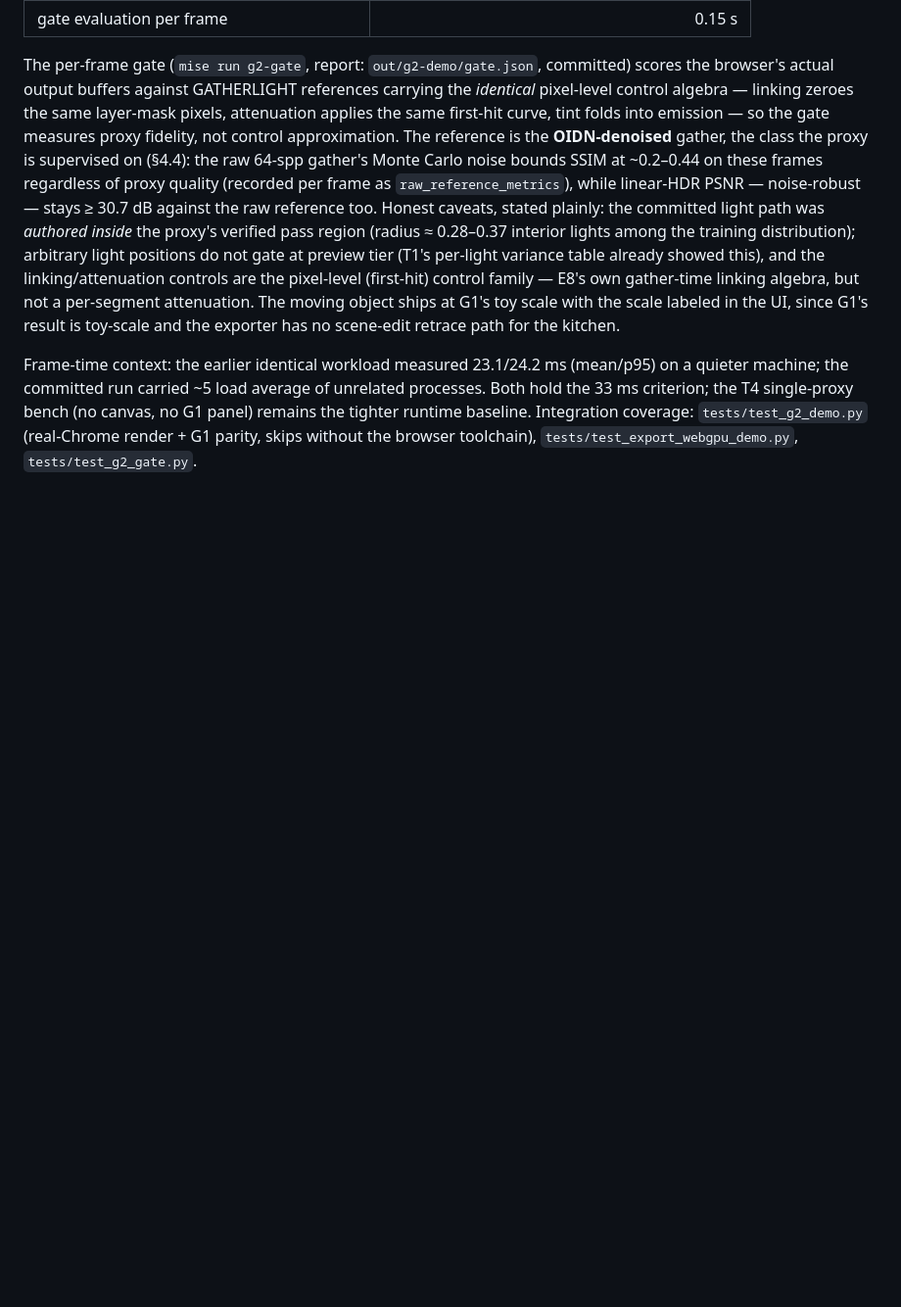
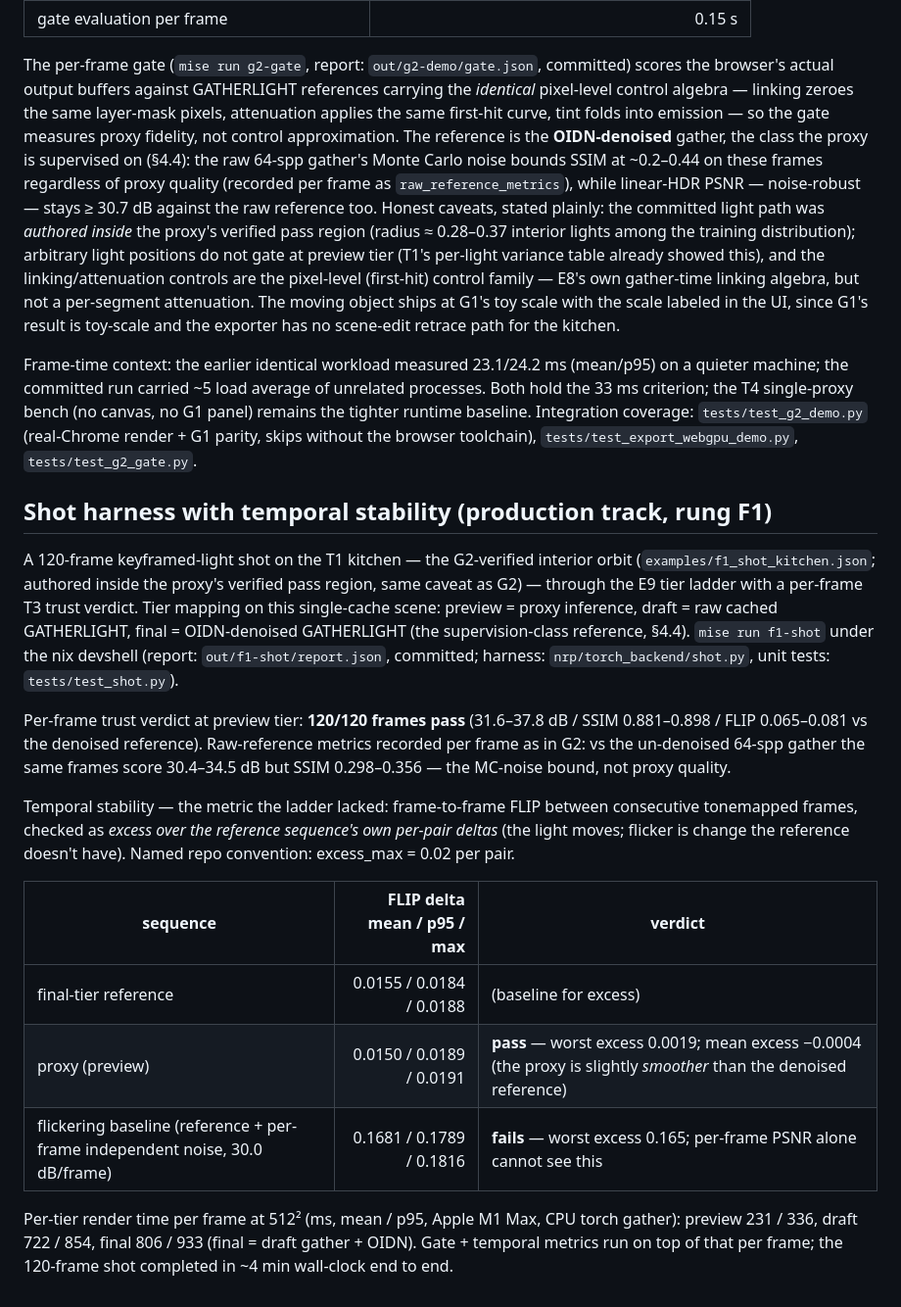
Before and after one commit to bgyss/nrp, a Markdown page: docs/performance.md, the part around the change. Shown at 98% size. Drawn GitHub-style; blank space fills up the shorter version.

Commit message:
F1: performance and status documentation
Co-Authored-By: Claude Fable 5 <noreply@anthropic.com>
Claude-Session: https://claude.ai/code/session_01DU7HENK8yFxEz9cu7em8CF

```diff
--- a/docs/performance.md
+++ b/docs/performance.md
@@ -1549,3 +1549,36 @@ unrelated processes. Both hold the 33 ms criterion; the T4 single-proxy bench
 coverage: `tests/test_g2_demo.py` (real-Chrome render + G1 parity, skips
 without the browser toolchain), `tests/test_export_webgpu_demo.py`,
 `tests/test_g2_gate.py`.
+
+## Shot harness with temporal stability (production track, rung F1)
+
+A 120-frame keyframed-light shot on the T1 kitchen — the G2-verified interior
+orbit (`examples/f1_shot_kitchen.json`; authored inside the proxy's verified
+pass region, same caveat as G2) — through the E9 tier ladder with a per-frame
+T3 trust verdict. Tier mapping on this single-cache scene: preview = proxy
+inference, draft = raw cached GATHERLIGHT, final = OIDN-denoised GATHERLIGHT
+(the supervision-class reference, §4.4). `mise run f1-shot` under the nix
+devshell (report: `out/f1-shot/report.json`, committed; harness:
+`nrp/torch_backend/shot.py`, unit tests: `tests/test_shot.py`).
+
+Per-frame trust verdict at preview tier: **120/120 frames pass**
+(31.6–37.8 dB / SSIM 0.881–0.898 / FLIP 0.065–0.081 vs the denoised
+reference). Raw-reference metrics recorded per frame as in G2: vs the
+un-denoised 64-spp gather the same frames score 30.4–34.5 dB but SSIM
+0.298–0.356 — the MC-noise bound, not proxy quality.
+
+Temporal stability — the metric the ladder lacked: frame-to-frame FLIP between
+consecutive tonemapped frames, checked as *excess over the reference
+sequence's own per-pair deltas* (the light moves; flicker is change the
+reference doesn't have). Named repo convention: excess_max = 0.02 per pair.
+
+| sequence | FLIP delta mean / p95 / max | verdict |
+|---|---:|---|
+| final-tier reference | 0.0155 / 0.0184 / 0.0188 | (baseline for excess) |
+| proxy (preview) | 0.0150 / 0.0189 / 0.0191 | **pass** — worst excess 0.0019; mean excess −0.0004 (the proxy is slightly *smoother* than the denoised reference) |
+| flickering baseline (reference + per-frame independent noise, 30.0 dB/frame) | 0.1681 / 0.1789 / 0.1816 | **fails** — worst excess 0.165; per-frame PSNR alone cannot see this |
+
+Per-tier render time per frame at 512² (ms, mean / p95, Apple M1 Max, CPU
+torch gather): preview 231 / 336, draft 722 / 854, final 806 / 933 (final =
+draft gather + OIDN). Gate + temporal metrics run on top of that per frame;
+the 120-frame shot completed in ~4 min wall-clock end to end.
```
Also changed, not shown: docs/production-track.md (+1 -1 lines).
